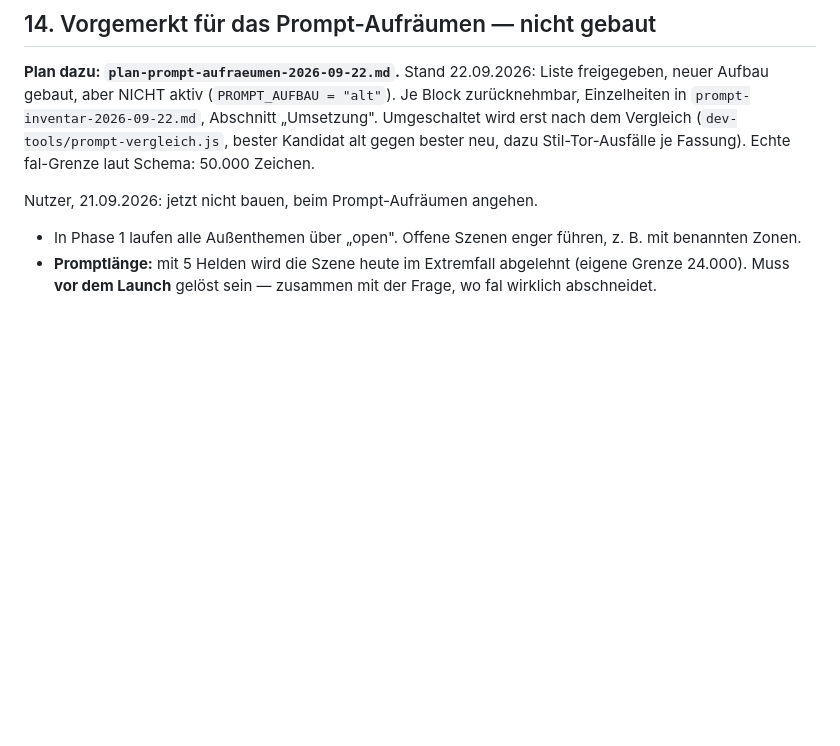
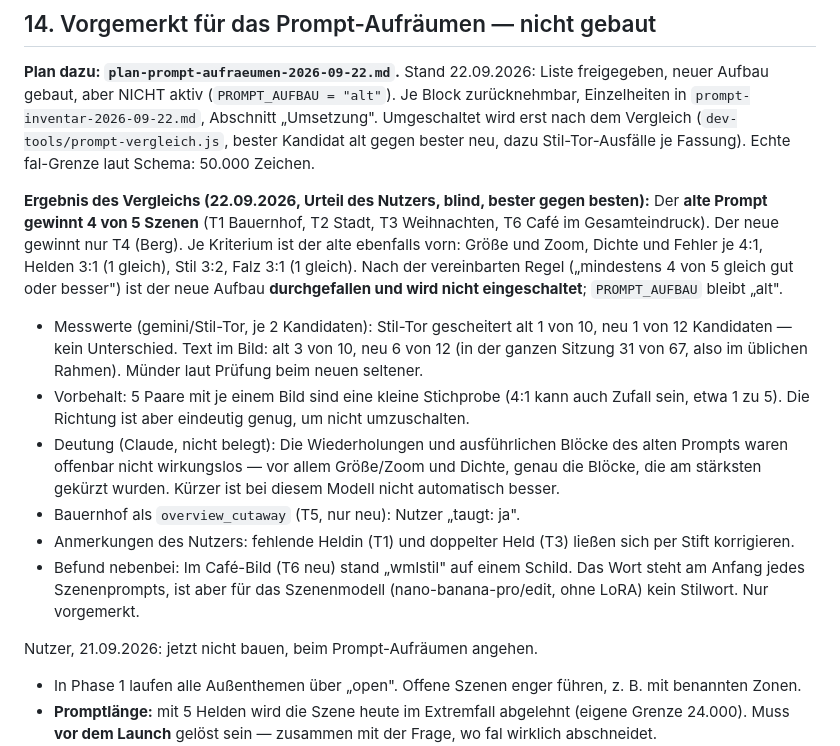
Before and after one commit to Kesikes/wimmel-wizzard-web, a Markdown page: docs/entscheidungen.md, the part around the change. Rendered like a GitHub page; blank space fills up the shorter version.

Commit message:
Register: Ergebnis Prompt-Vergleich -- alter Prompt gewinnt 4 von 5, neuer Aufbau bleibt aus
Co-Authored-By: Claude Opus 5 <noreply@anthropic.com>
Claude-Session: https://claude.ai/code/session_01TFKh1TsxnXRECJuwkNNpLs

```diff
--- a/docs/entscheidungen.md
+++ b/docs/entscheidungen.md
@@ -744,6 +744,27 @@ Einzelheiten in `prompt-inventar-2026-09-22.md`, Abschnitt „Umsetzung". Umgesc
 dem Vergleich (`dev-tools/prompt-vergleich.js`, bester Kandidat alt gegen bester neu, dazu
 Stil-Tor-Ausfälle je Fassung). Echte fal-Grenze laut Schema: 50.000 Zeichen.
 
+**Ergebnis des Vergleichs (22.09.2026, Urteil des Nutzers, blind, bester gegen besten):** Der
+**alte Prompt gewinnt 4 von 5 Szenen** (T1 Bauernhof, T2 Stadt, T3 Weihnachten, T6 Café im
+Gesamteindruck). Der neue gewinnt nur T4 (Berg). Je Kriterium ist der alte ebenfalls vorn: Größe und
+Zoom, Dichte und Fehler je 4:1, Helden 3:1 (1 gleich), Stil 3:2, Falz 3:1 (1 gleich). Nach der
+vereinbarten Regel („mindestens 4 von 5 gleich gut oder besser") ist der neue Aufbau
+**durchgefallen und wird nicht eingeschaltet**; `PROMPT_AUFBAU` bleibt „alt".
+- Messwerte (gemini/Stil-Tor, je 2 Kandidaten): Stil-Tor gescheitert alt 1 von 10, neu 1 von 12
+  Kandidaten — kein Unterschied. Text im Bild: alt 3 von 10, neu 6 von 12 (in der ganzen Sitzung
+  31 von 67, also im üblichen Rahmen). Münder laut Prüfung beim neuen seltener.
+- Vorbehalt: 5 Paare mit je einem Bild sind eine kleine Stichprobe (4:1 kann auch Zufall sein,
+  etwa 1 zu 5). Die Richtung ist aber eindeutig genug, um nicht umzuschalten.
+- Deutung (Claude, nicht belegt): Die Wiederholungen und ausführlichen Blöcke des alten Prompts
+  waren offenbar nicht wirkungslos — vor allem Größe/Zoom und Dichte, genau die Blöcke, die am
+  stärksten gekürzt wurden. Kürzer ist bei diesem Modell nicht automatisch besser.
+- Bauernhof als `overview_cutaway` (T5, nur neu): Nutzer „taugt: ja".
+- Anmerkungen des Nutzers: fehlende Heldin (T1) und doppelter Held (T3) ließen sich per Stift
+  korrigieren.
+- Befund nebenbei: Im Café-Bild (T6 neu) stand „wmlstil" auf einem Schild. Das Wort steht am
+  Anfang jedes Szenenprompts, ist aber für das Szenenmodell (nano-banana-pro/edit, ohne LoRA) kein
+  Stilwort. Nur vorgemerkt.
+
 Nutzer, 21.09.2026: jetzt nicht bauen, beim Prompt-Aufräumen angehen.
 
 - In Phase 1 laufen alle Außenthemen über „open". Offene Szenen enger führen, z. B. mit benannten
```
